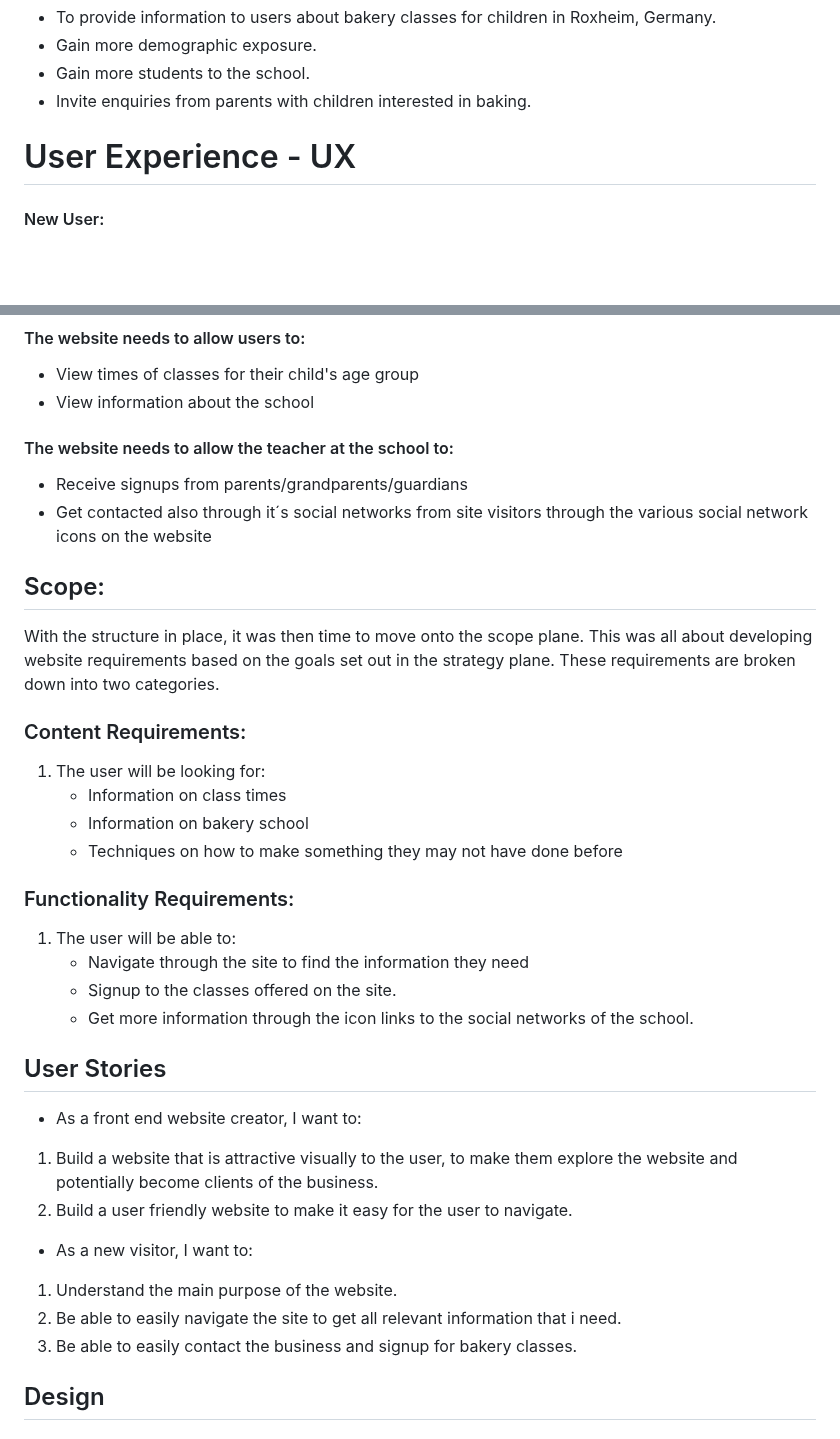
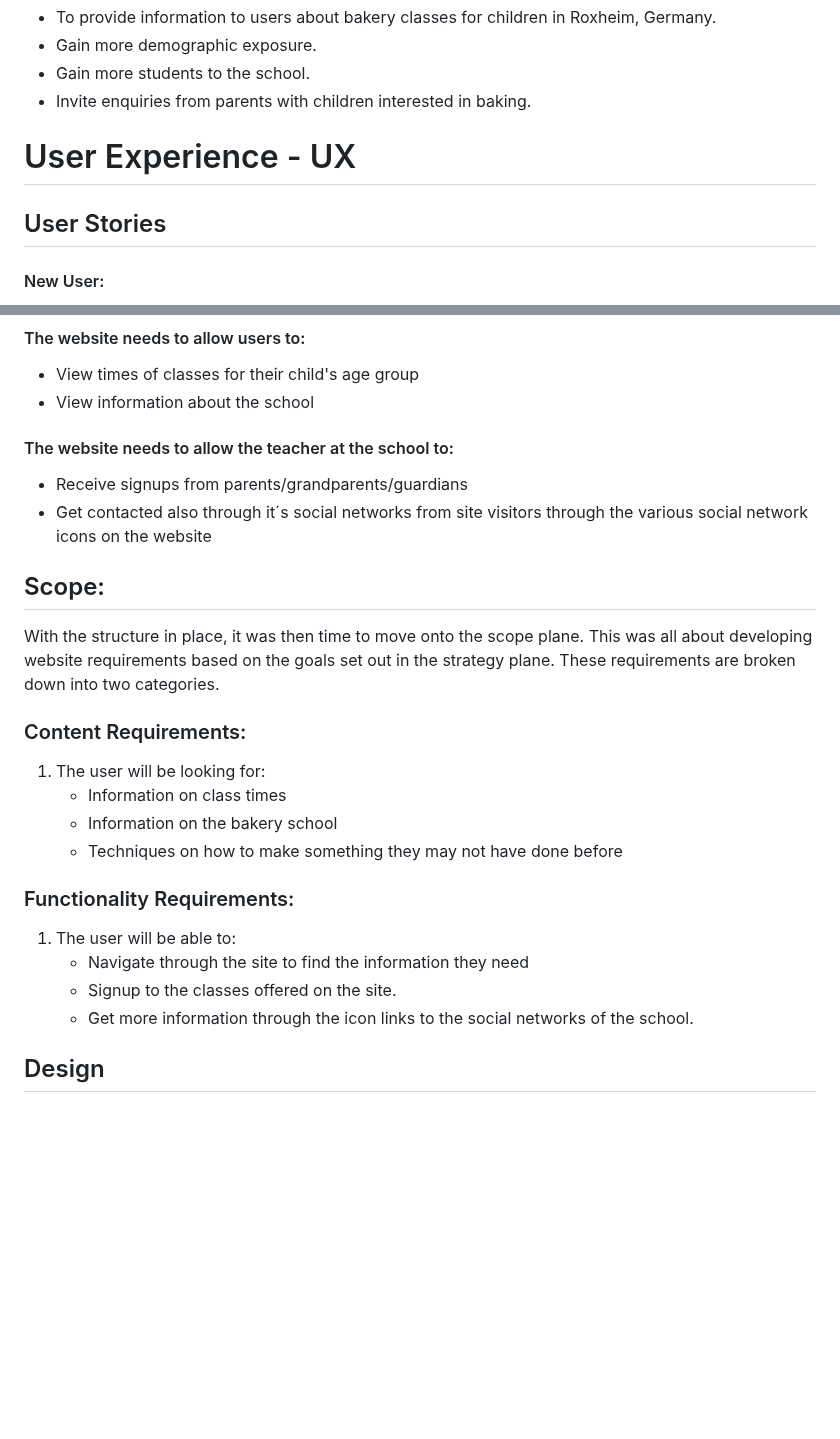
Before and after one commit to angelaanjorin/Roxheim-Baking-School, a Markdown page: README.md, 2 parts joined by grey strips. Drawn GitHub-style; blank space fills up the shorter version.

```diff
--- a/README.md
+++ b/README.md
@@ -74,6 +74,8 @@ The goals for this site are as follows:
 
 # User Experience - UX
 
+## User Stories
+
 #### New User:
 * As a new user, I am looking to find information regarding baking classes for children.
 * As a new user, I am looking to contact the school.
@@ -110,8 +112,6 @@ The strategy principal looks at user needs, as well product/service objectives.
 * View times of classes for their child's age group
 * View information about the school
 
-
-
 #### The website needs to allow the teacher at the school to:
 * Receive signups from parents/grandparents/guardians
 * Get contacted also through it´s social networks from site visitors through the various social network icons on the website
@@ -119,30 +119,18 @@ The strategy principal looks at user needs, as well product/service objectives.
 ## Scope:
 
 With the structure in place, it was then time to move onto the scope plane. This was all about developing website requirements based on the goals set out in the strategy plane. These requirements are broken down into two categories.
+
 ### Content Requirements:
 1. The user will be looking for:
       * Information on class times
-      * Information on bakery school
+      * Information on the bakery school
       * Techniques on how to make something they may not have done before
+
 ### Functionality Requirements:
 1. The user will be able to:
       * Navigate through the site to find the information they need
       * Signup to the classes offered on the site.
       * Get more information through the icon links to the social networks of the school.
-
-
-## User Stories
-
-* As a front end website creator, I want to:
-
-1. Build a website that is attractive visually to the user, to make them explore the website and potentially become clients of the business.
-2. Build a user friendly website to make it easy for the user to navigate.
-
-* As a new visitor, I want to:
-
-1. Understand the main purpose of the website.
-2. Be able to easily navigate the site to get all relevant information that i need.
-3. Be able to easily contact the business and signup for bakery classes.
 
 ## Design
 
```
